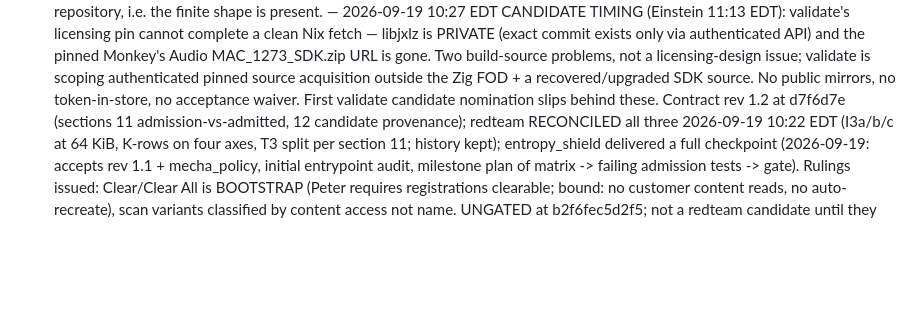
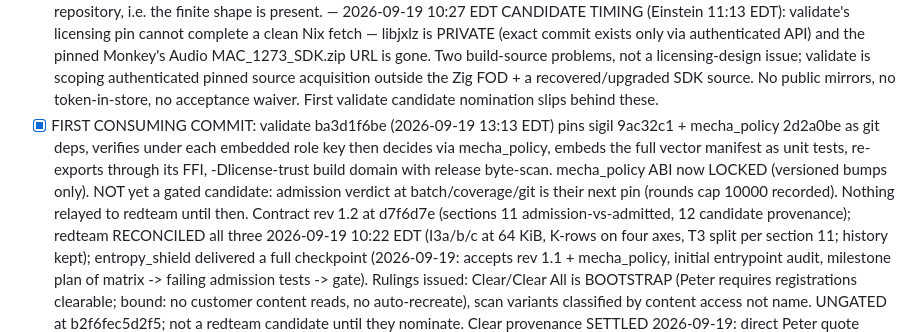
Before and after one commit to pmarreck/sigil, a Markdown page: PLAN.md, the part around the change. GitHub-like rendering; blank space fills up the shorter version.

Commit message:
Record validate's first consuming commit and the mecha_policy ABI lock

```diff
--- a/PLAN.md
+++ b/PLAN.md
@@ -66,7 +66,15 @@ entropy_shield, mecha-commerce. Canonical directive: LICENSE_OPERATIONS.md
       licensing-design issue; validate is scoping authenticated pinned
       source acquisition outside the Zig FOD + a recovered/upgraded SDK
       source. No public mirrors, no token-in-store, no acceptance waiver.
-      First validate candidate nomination slips behind these. Contract rev 1.2 at
+      First validate candidate nomination slips behind these.
+- [x] FIRST CONSUMING COMMIT: validate ba3d1f6be (2026-09-19 13:13 EDT)
+      pins sigil 9ac32c1 + mecha_policy 2d2a0be as git deps, verifies
+      under each embedded role key then decides via mecha_policy, embeds
+      the full vector manifest as unit tests, re-exports through its FFI,
+      -Dlicense-trust build domain with release byte-scan. mecha_policy
+      ABI now LOCKED (versioned bumps only). NOT yet a gated candidate:
+      admission verdict at batch/coverage/git is their next pin (rounds
+      cap 10000 recorded). Nothing relayed to redteam until then. Contract rev 1.2 at
       d7f6d7e (sections 11 admission-vs-admitted, 12 candidate provenance);
       redteam RECONCILED all three 2026-09-19 10:22 EDT (I3a/b/c at 64 KiB,
       K-rows on four axes, T3 split per section 11; history kept); entropy_shield delivered a full checkpoint (2026-09-19: accepts rev 1.1
```
